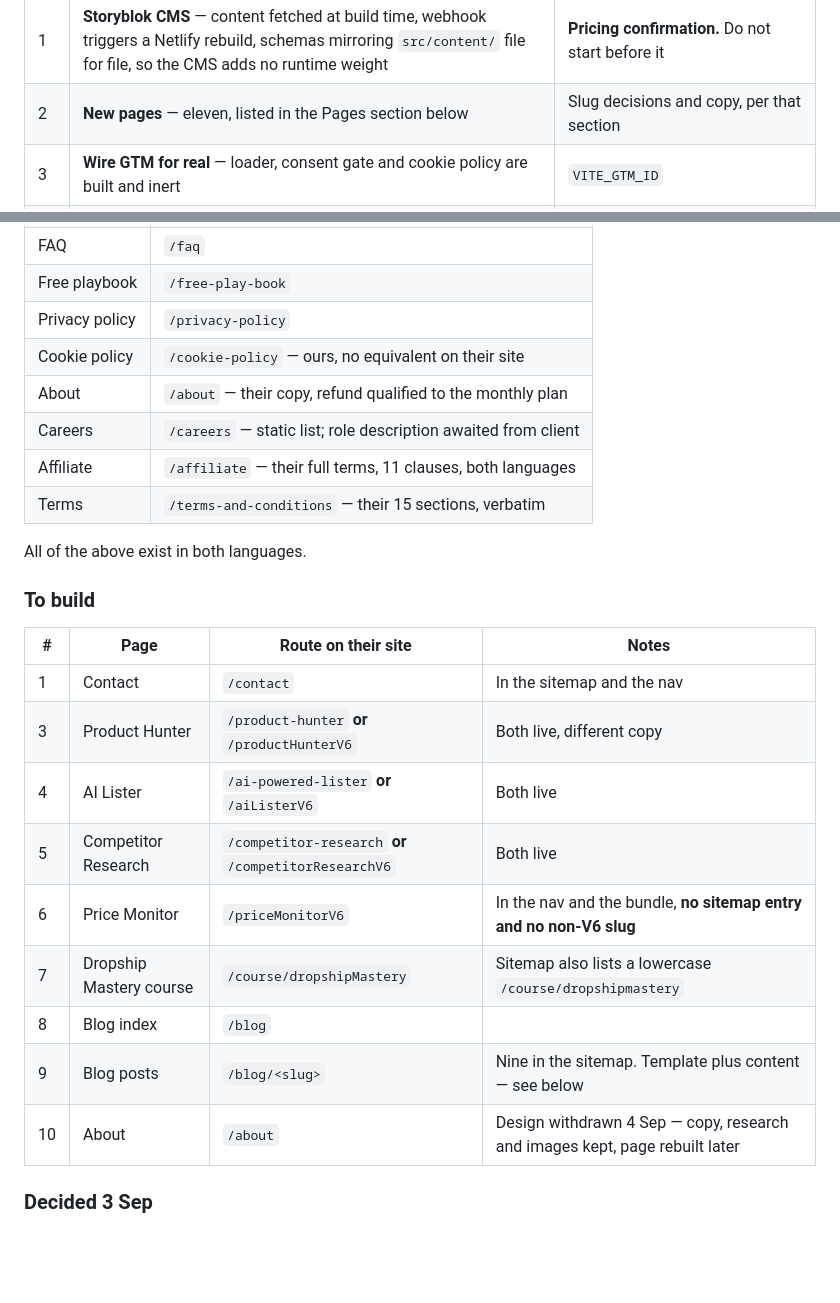
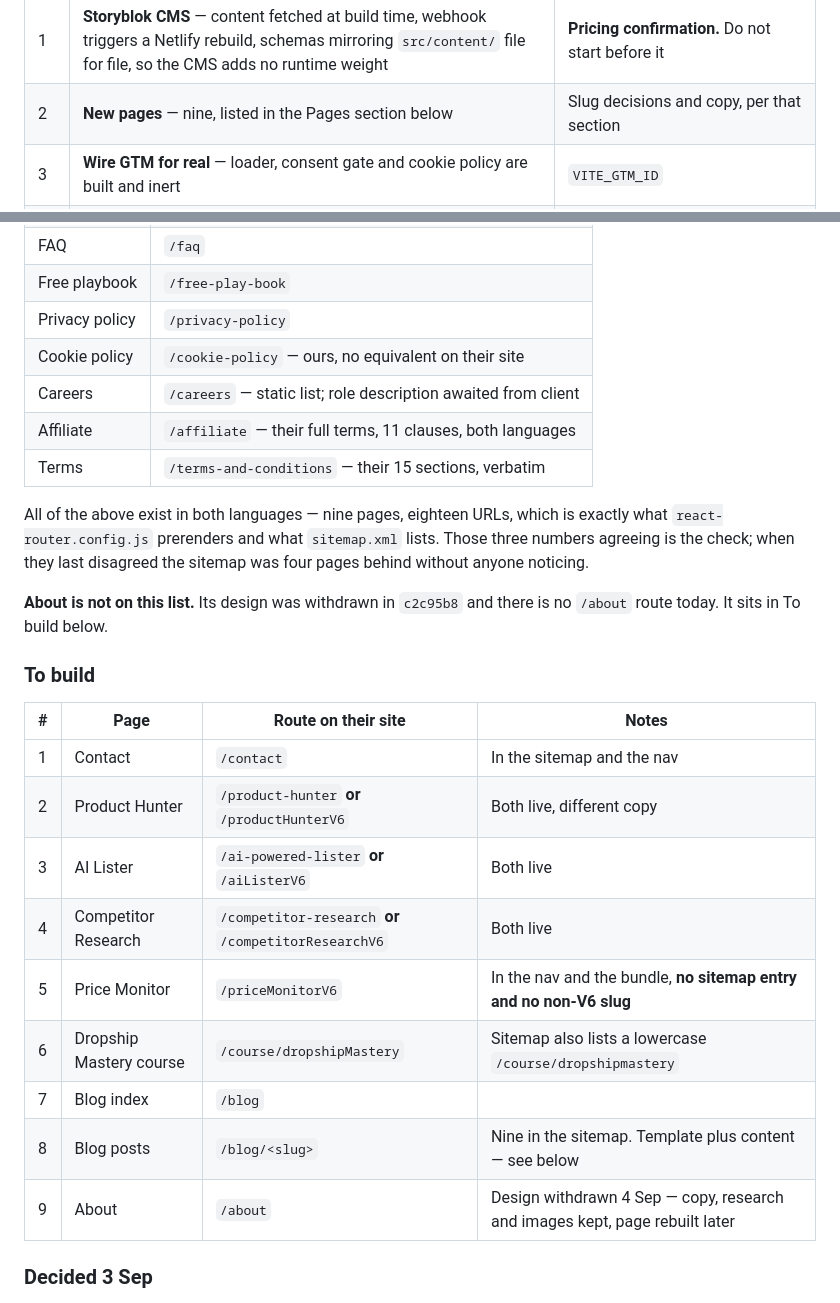
Before and after one commit to siamurmahin/ecomsniper-redesign, a Markdown page: docs/TODO.md, 2 parts joined by grey strips. Rendered like a GitHub page; blank space fills up the shorter version.

Commit message:
docs: correct the page counts, and drop About from Built
About was in the Built table with a route note, and there is no /about
route — the design was withdrawn in c2c95b8. Built is nine pages, which is
what react-router.config.js prerenders and what sitemap.xml now lists;
those three numbers agreeing is the check that caught the stale sitemap.

To build is nine, renumbered after terms came out of it. The Future row
still said eleven.

```diff
--- a/docs/TODO.md
+++ b/docs/TODO.md
@@ -68,7 +68,7 @@ In the order the work wants to happen, not the order it was asked.
 | #   | Task                                                                                                                                                                                                 | Waiting on                                                                               |
 | --- | ---------------------------------------------------------------------------------------------------------------------------------------------------------------------------------------------------- | ---------------------------------------------------------------------------------------- |
 | 1   | **Storyblok CMS** — content fetched at build time, webhook triggers a Netlify rebuild, schemas mirroring `src/content/` file for file, so the CMS adds no runtime weight                             | **Pricing confirmation.** Do not start before it                                         |
-| 2   | **New pages** — eleven, listed in the Pages section below                                                                                                                                            | Slug decisions and copy, per that section                                                |
+| 2   | **New pages** — nine, listed in the Pages section below                                                                                                                                              | Slug decisions and copy, per that section                                                |
 | 3   | **Wire GTM for real** — loader, consent gate and cookie policy are built and inert                                                                                                                   | `VITE_GTM_ID`                                                                            |
 | 4   | **Playbook form endpoint** — every form currently fakes success                                                                                                                                      | Deferred by decision until the move to the client's server                               |
 | 5   | **Dashboard screenshots** — still mocks in `FeatureTourSection`                                                                                                                                      | Real captures from the client                                                            |
@@ -101,26 +101,31 @@ payments and auth are out of this phase.
 | Free playbook  | `/free-play-book`                                              |
 | Privacy policy | `/privacy-policy`                                              |
 | Cookie policy  | `/cookie-policy` — ours, no equivalent on their site           |
-| About          | `/about` — their copy, refund qualified to the monthly plan    |
 | Careers        | `/careers` — static list; role description awaited from client |
 | Affiliate      | `/affiliate` — their full terms, 11 clauses, both languages    |
 | Terms          | `/terms-and-conditions` — their 15 sections, verbatim          |
 
-All of the above exist in both languages.
+All of the above exist in both languages — nine pages, eighteen URLs, which is
+exactly what `react-router.config.js` prerenders and what `sitemap.xml` lists.
+Those three numbers agreeing is the check; when they last disagreed the sitemap
+was four pages behind without anyone noticing.
+
+**About is not on this list.** Its design was withdrawn in `c2c95b8` and there
+is no `/about` route today. It sits in To build below.
 
 ### To build
 
 | #   | Page                    | Route on their site                                   | Notes                                                                       |
 | --- | ----------------------- | ----------------------------------------------------- | --------------------------------------------------------------------------- |
 | 1   | Contact                 | `/contact`                                            | In the sitemap and the nav                                                  |
-| 3   | Product Hunter          | `/product-hunter` **or** `/productHunterV6`           | Both live, different copy                                                   |
-| 4   | AI Lister               | `/ai-powered-lister` **or** `/aiListerV6`             | Both live                                                                   |
-| 5   | Competitor Research     | `/competitor-research` **or** `/competitorResearchV6` | Both live                                                                   |
-| 6   | Price Monitor           | `/priceMonitorV6`                                     | In the nav and the bundle, **no sitemap entry and no non-V6 slug**          |
-| 7   | Dropship Mastery course | `/course/dropshipMastery`                             | Sitemap also lists a lowercase `/course/dropshipmastery`                    |
-| 8   | Blog index              | `/blog`                                               |                                                                             |
-| 9   | Blog posts              | `/blog/<slug>`                                        | Nine in the sitemap. Template plus content — see below                      |
-| 10  | About                   | `/about`                                              | Design withdrawn 4 Sep — copy, research and images kept, page rebuilt later |
+| 2   | Product Hunter          | `/product-hunter` **or** `/productHunterV6`           | Both live, different copy                                                   |
+| 3   | AI Lister               | `/ai-powered-lister` **or** `/aiListerV6`             | Both live                                                                   |
+| 4   | Competitor Research     | `/competitor-research` **or** `/competitorResearchV6` | Both live                                                                   |
+| 5   | Price Monitor           | `/priceMonitorV6`                                     | In the nav and the bundle, **no sitemap entry and no non-V6 slug**          |
+| 6   | Dropship Mastery course | `/course/dropshipMastery`                             | Sitemap also lists a lowercase `/course/dropshipmastery`                    |
+| 7   | Blog index              | `/blog`                                               |                                                                             |
+| 8   | Blog posts              | `/blog/<slug>`                                        | Nine in the sitemap. Template plus content — see below                      |
+| 9   | About                   | `/about`                                              | Design withdrawn 4 Sep — copy, research and images kept, page rebuilt later |
 
 ### Decided 3 Sep
 
```
